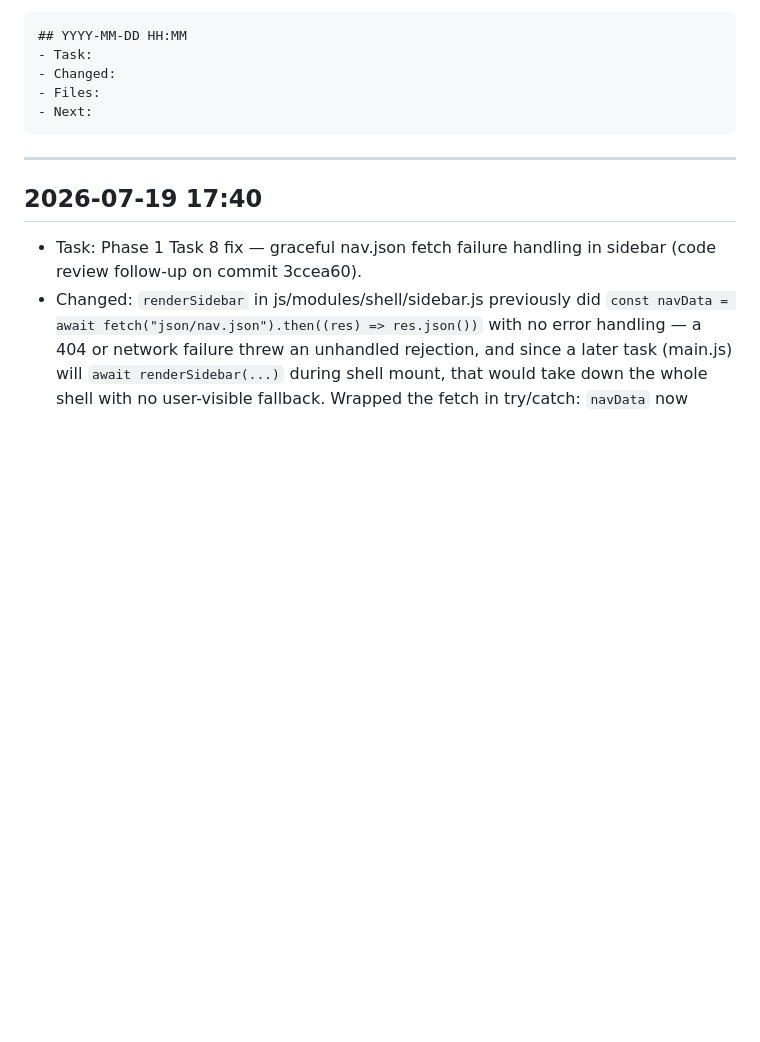
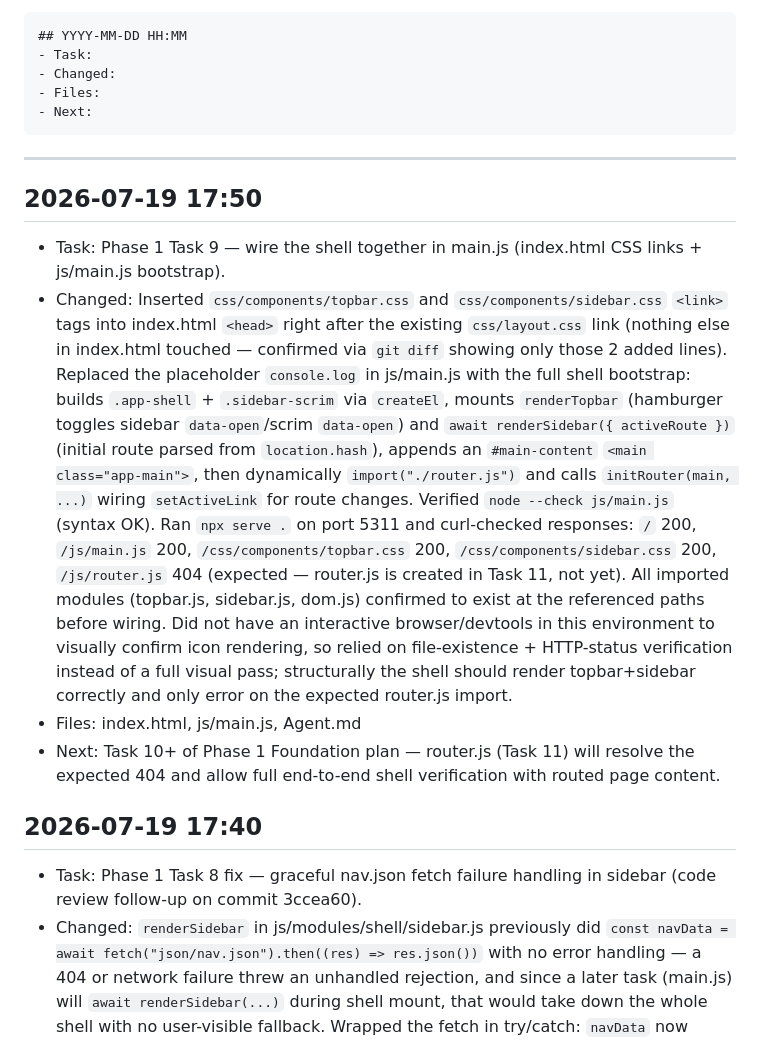
Before and after one commit to Aman-0402/LearnAI, a Markdown page: Agent.md, the part around the change. Drawn GitHub-style; blank space fills up the shorter version.

Commit message:
docs: log Phase 1 Task 9 progress in Agent.md

````diff
--- a/Agent.md
+++ b/Agent.md
@@ -13,6 +13,12 @@ Format:
 ```
 
 ---
+
+## 2026-07-19 17:50
+- Task: Phase 1 Task 9 — wire the shell together in main.js (index.html CSS links + js/main.js bootstrap).
+- Changed: Inserted `css/components/topbar.css` and `css/components/sidebar.css` `<link>` tags into index.html `<head>` right after the existing `css/layout.css` link (nothing else in index.html touched — confirmed via `git diff` showing only those 2 added lines). Replaced the placeholder `console.log` in js/main.js with the full shell bootstrap: builds `.app-shell` + `.sidebar-scrim` via `createEl`, mounts `renderTopbar` (hamburger toggles sidebar `data-open`/scrim `data-open`) and `await renderSidebar({ activeRoute })` (initial route parsed from `location.hash`), appends an `#main-content` `<main class="app-main">`, then dynamically `import("./router.js")` and calls `initRouter(main, ...)` wiring `setActiveLink` for route changes. Verified `node --check js/main.js` (syntax OK). Ran `npx serve .` on port 5311 and curl-checked responses: `/` 200, `/js/main.js` 200, `/css/components/topbar.css` 200, `/css/components/sidebar.css` 200, `/js/router.js` 404 (expected — router.js is created in Task 11, not yet). All imported modules (topbar.js, sidebar.js, dom.js) confirmed to exist at the referenced paths before wiring. Did not have an interactive browser/devtools in this environment to visually confirm icon rendering, so relied on file-existence + HTTP-status verification instead of a full visual pass; structurally the shell should render topbar+sidebar correctly and only error on the expected router.js import.
+- Files: index.html, js/main.js, Agent.md
+- Next: Task 10+ of Phase 1 Foundation plan — router.js (Task 11) will resolve the expected 404 and allow full end-to-end shell verification with routed page content.
 
 ## 2026-07-19 17:40
 - Task: Phase 1 Task 8 fix — graceful nav.json fetch failure handling in sidebar (code review follow-up on commit 3ccea60).
````
